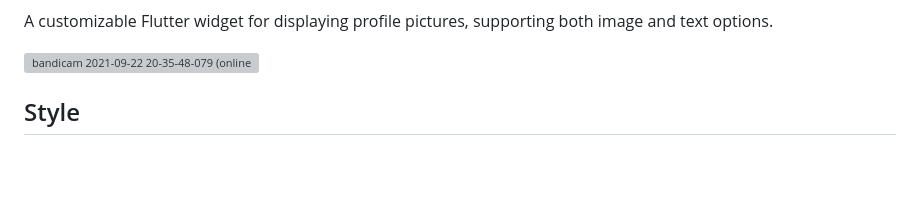
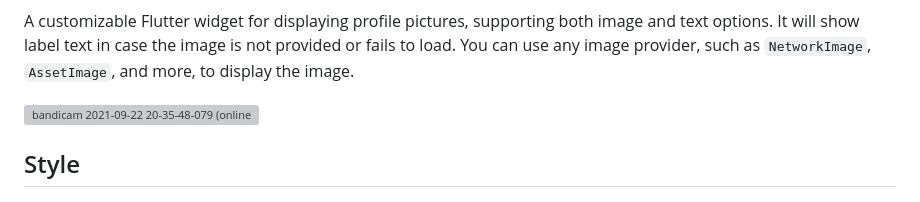
Before and after one commit to SM-SHIFAT/Super-Profile-Picture, a Markdown page: README.md, the part around one of its changes. Rendered like a GitHub page; blank space fills up the shorter version; grey boxes are pictures that could not be loaded.

````diff
--- a/README.md
+++ b/README.md
@@ -7,7 +7,7 @@
 [![GitHub popularity](https://img.shields.io/github/stars/SM-SHIFAT/Super-Profile-Picture?logo=github&logoColor=white)](https://github.com/SM-SHIFAT/Super-Profile-Picture/stargazers/)
 ![version](https://img.shields.io/github/v/release/SM-SHIFAT/Super-Profile-Picture)
 
-A customizable Flutter widget for displaying profile pictures, supporting both image and text options.
+A customizable Flutter widget for displaying profile pictures, supporting both image and text options. It will show label text in case the image is not provided or fails to load. You can use any image provider, such as ```NetworkImage```, ```AssetImage```, and more, to display the image.
 
 
 
````
Also changed, not shown: other parts of README.md (+1 -1 lines).
